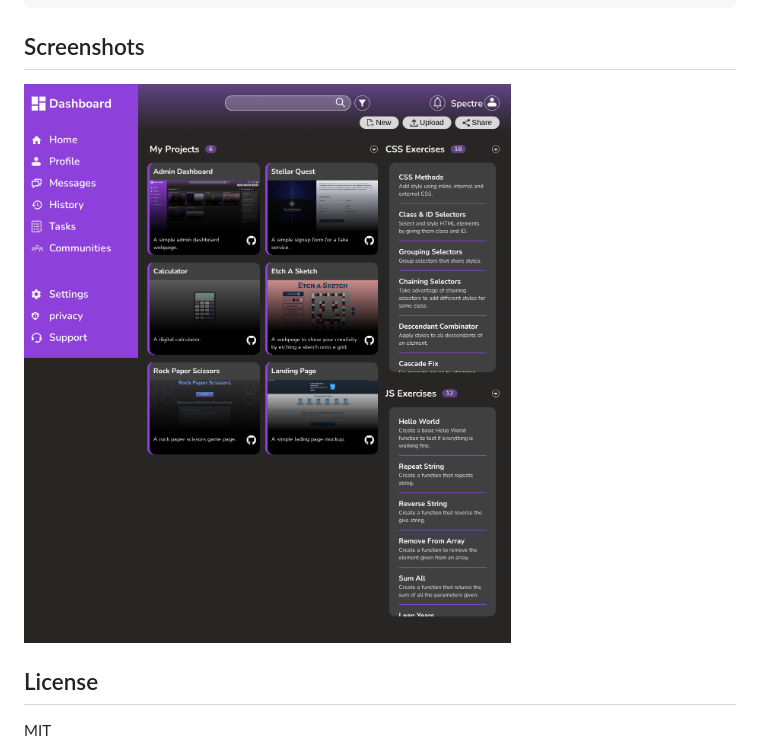
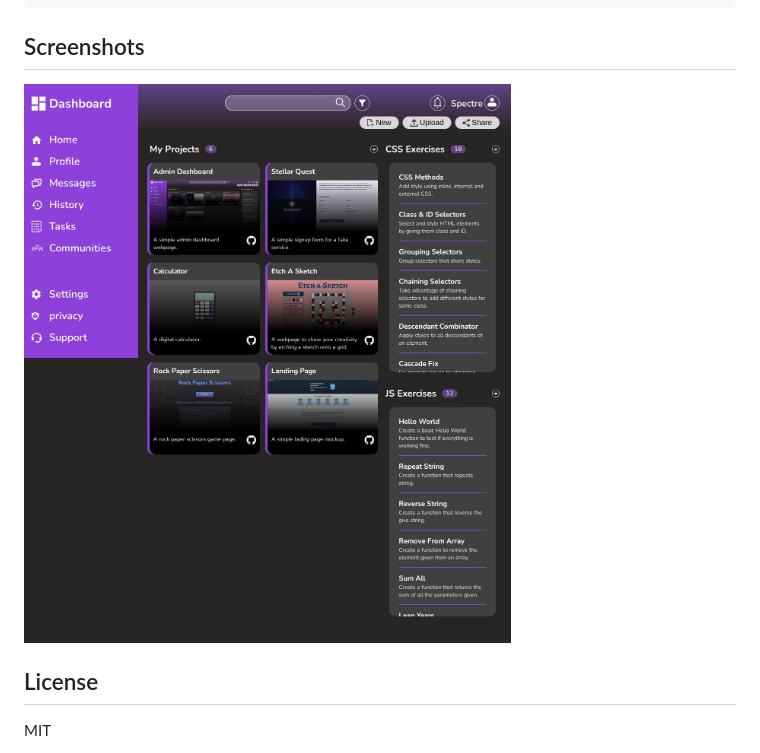
Before and after one commit to dev-spectre/admin-dashboard, a Markdown page: README.md, the part around the change. Drawn GitHub-style; pictures changed too: screenshots/home.jpg (added), screenshots/home.png (deleted).

Commit message:
perf: compress screenshots from PNG to JPEG (64% smaller)

```diff
--- a/README.md
+++ b/README.md
@@ -36,7 +36,7 @@ Open `index.html` in a browser. No build step required.
 
 ## Screenshots
 
-![screenshot](screenshots/home.png)
+![screenshot](screenshots/home.jpg)
 ## License
 
 MIT
```
